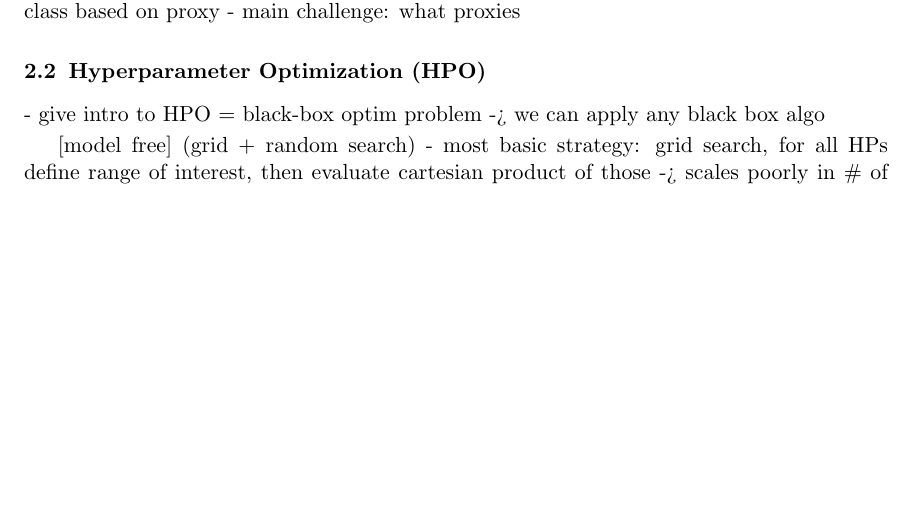
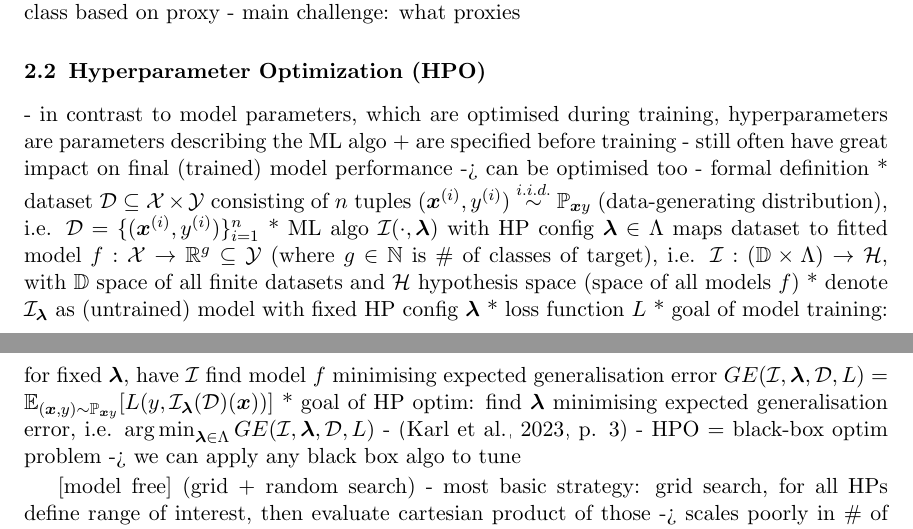
Before and after one commit to simon29st/ws2425-tab-ml, a LaTeX paper (paper/main.tex): part of page 2 of 10 before the commit and two parts of pages 2 and 3 of 11 after it, the two joined at a grey line, cut so that both start at the same text, the shorter picture padded with empty space. Compiled offline with pdfLaTeX.

Commit message:
add HPO intro comments + formal definition of problem, start MOO bullets

```diff
--- a/paper/main.tex
+++ b/paper/main.tex
@@ -24,6 +24,9 @@
 \usepackage{jmlr2e}
 
 \usepackage{mathtools}
+\usepackage{amsmath}  % use argmin + argmax, cf. https://tex.stackexchange.com/a/5255
+\DeclareMathOperator*{\argmax}{arg\,max}
+\DeclareMathOperator*{\argmin}{arg\,min}
 \usepackage{bm}
 
 % Definitions of handy macros can go here
@@ -149,7 +152,21 @@ that in its fully-connected feedforwad form is inherently non-interpretable.
     - main challenge: what proxies
 
 \subsection{Hyperparameter Optimization (HPO)}
-- give intro to HPO = black-box optim problem -> we can apply any black box algo
+- in contrast to model parameters, which are optimised during training, hyperparameters are parameters describing the ML algo + are specified before training
+- still often have great impact on final (trained) model performance -> can be optimised too
+- formal definition
+  * dataset $\mathcal{D}\subseteq\mathcal{X}\times\mathcal{Y}$ consisting of $n$ tuples $(\boldsymbol{x}^{(i)}, y^{(i)})\stackrel{i.i.d.}{\sim}\mathbb{P}_{\boldsymbol{x}y}$
+    (data-generating distribution), i.e. $\mathcal{D}=\{(\boldsymbol{x}^{(i)}, y^{(i)})\}_{i=1}^n$
+  * ML algo $\mathcal{I}(\cdot,\boldsymbol\lambda)$ with HP config $\boldsymbol\lambda\in\Lambda$ maps dataset to fitted model
+    $f:\mathcal{X}\rightarrow\mathbb{R}^g\subseteq\mathcal{Y}$ (where $g\in\mathbb{N}$ is \# of classes of target),
+    i.e. $\mathcal{I}:(\mathbb{D}\times\Lambda)\rightarrow\mathcal{H}$, with $\mathbb{D}$ space of all finite datasets and $\mathcal{H}$ hypothesis space (space of all models $f$)
+  * denote $\mathcal{I}_{\boldsymbol\lambda}$ as (untrained) model with fixed HP config $\boldsymbol\lambda$
+  * loss function $L$
+  * goal of model training: for fixed $\boldsymbol\lambda$, have $\mathcal{I}$ find model $f$ minimising expected generalisation error
+    $GE(\mathcal{I},\boldsymbol\lambda,\mathcal{D},L)=\mathbb{E}_{(\boldsymbol{x},y)\sim\mathbb{P}_{\boldsymbol{x}y}}[L(y,\mathcal{I}_{\boldsymbol\lambda}(\mathcal{D})(\boldsymbol{x}))]$
+  * goal of HP optim: find $\boldsymbol\lambda$ minimising expected generalisation error, i.e. $\argmin_{\boldsymbol\lambda\in\Lambda} GE(\mathcal{I},\boldsymbol\lambda,\mathcal{D},L)$
+- \citep[p. 3]{10.1145/3610536}
+- HPO = black-box optim problem -> we can apply any black box algo to tune
 
 [model free]
 (grid + random search)
```
Also changed, not shown: paper/references.bib (+20 -0 lines), paper/main.pdf, paper/main.tex (9 more changed lines).
